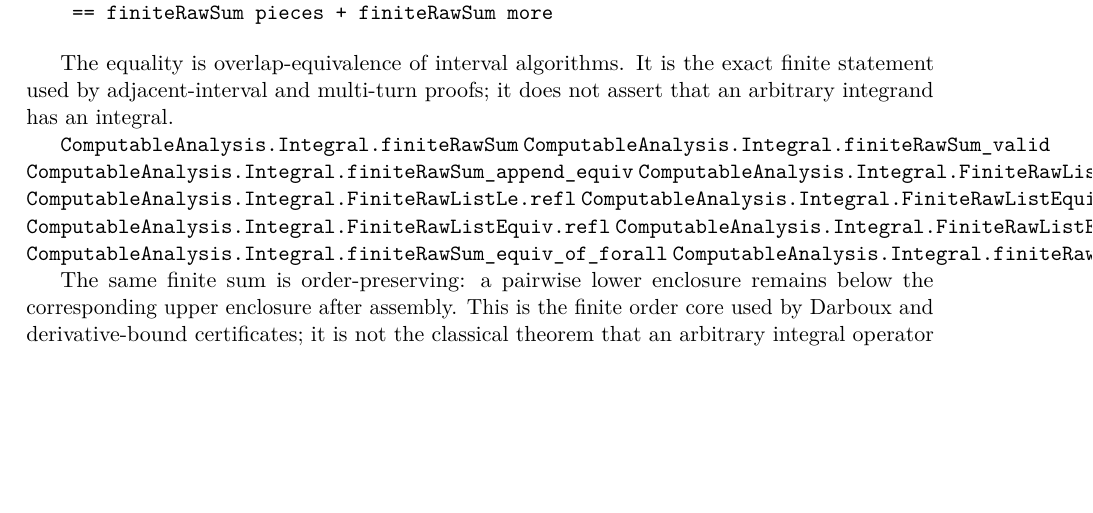
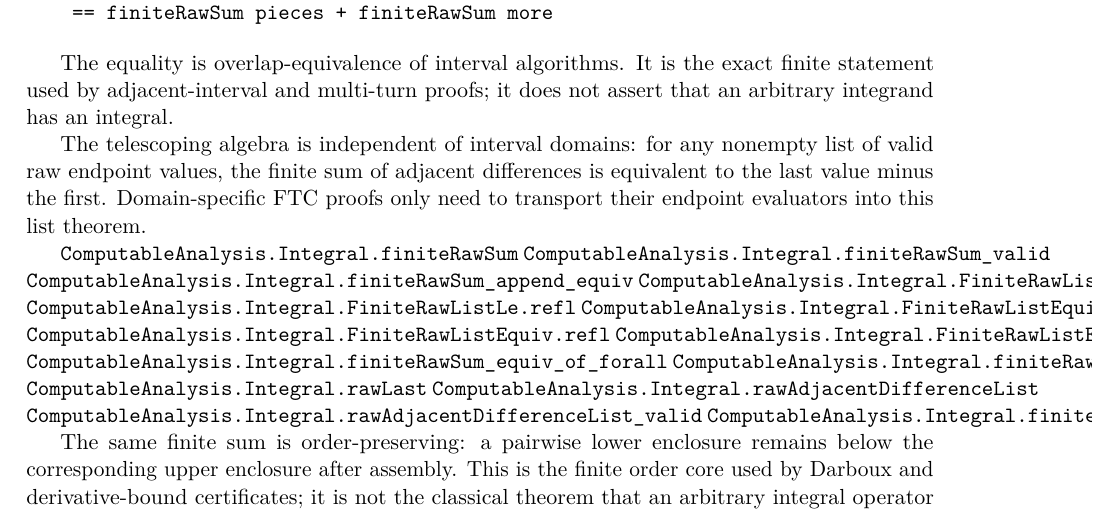
Before and after one commit to liuyao12/computable-analysis, a LaTeX thesis (blueprint/src/web.tex, which reads blueprint/src/03-integrals.tex): part of page 38 of 75, cut so that both start at the same text, the shorter picture padded with empty space. Compiled offline with pdfLaTeX.

Commit message:
Prove finite raw endpoint telescoping

```diff
--- a/blueprint/src/03-integrals.tex
+++ b/blueprint/src/03-integrals.tex
@@ -290,6 +290,11 @@ The equality is overlap-equivalence of interval algorithms. It is the exact
 finite statement used by adjacent-interval and multi-turn proofs; it does
 not assert that an arbitrary integrand has an integral.
 
+The telescoping algebra is independent of interval domains: for any nonempty
+list of valid raw endpoint values, the finite sum of adjacent differences is
+equivalent to the last value minus the first.  Domain-specific FTC proofs
+only need to transport their endpoint evaluators into this list theorem.
+
 \lean{ComputableAnalysis.Integral.finiteRawSum}
 \lean{ComputableAnalysis.Integral.finiteRawSum_valid}
 \lean{ComputableAnalysis.Integral.finiteRawSum_append_equiv}
@@ -300,6 +305,10 @@ not assert that an arbitrary integrand has an integral.
 \lean{ComputableAnalysis.Integral.FiniteRawListEquiv.symm}
 \lean{ComputableAnalysis.Integral.finiteRawSum_equiv_of_forall}
 \lean{ComputableAnalysis.Integral.finiteRawSum_le_of_forall₂}
+\lean{ComputableAnalysis.Integral.rawLast}
+\lean{ComputableAnalysis.Integral.rawAdjacentDifferenceList}
+\lean{ComputableAnalysis.Integral.rawAdjacentDifferenceList_valid}
+\lean{ComputableAnalysis.Integral.finiteRawSum_rawAdjacentDifferenceList_equiv_last_sub_first}
 \leanok
 
 The same finite sum is order-preserving: a pairwise lower enclosure remains
```
Also changed, not shown: 1 other file.
